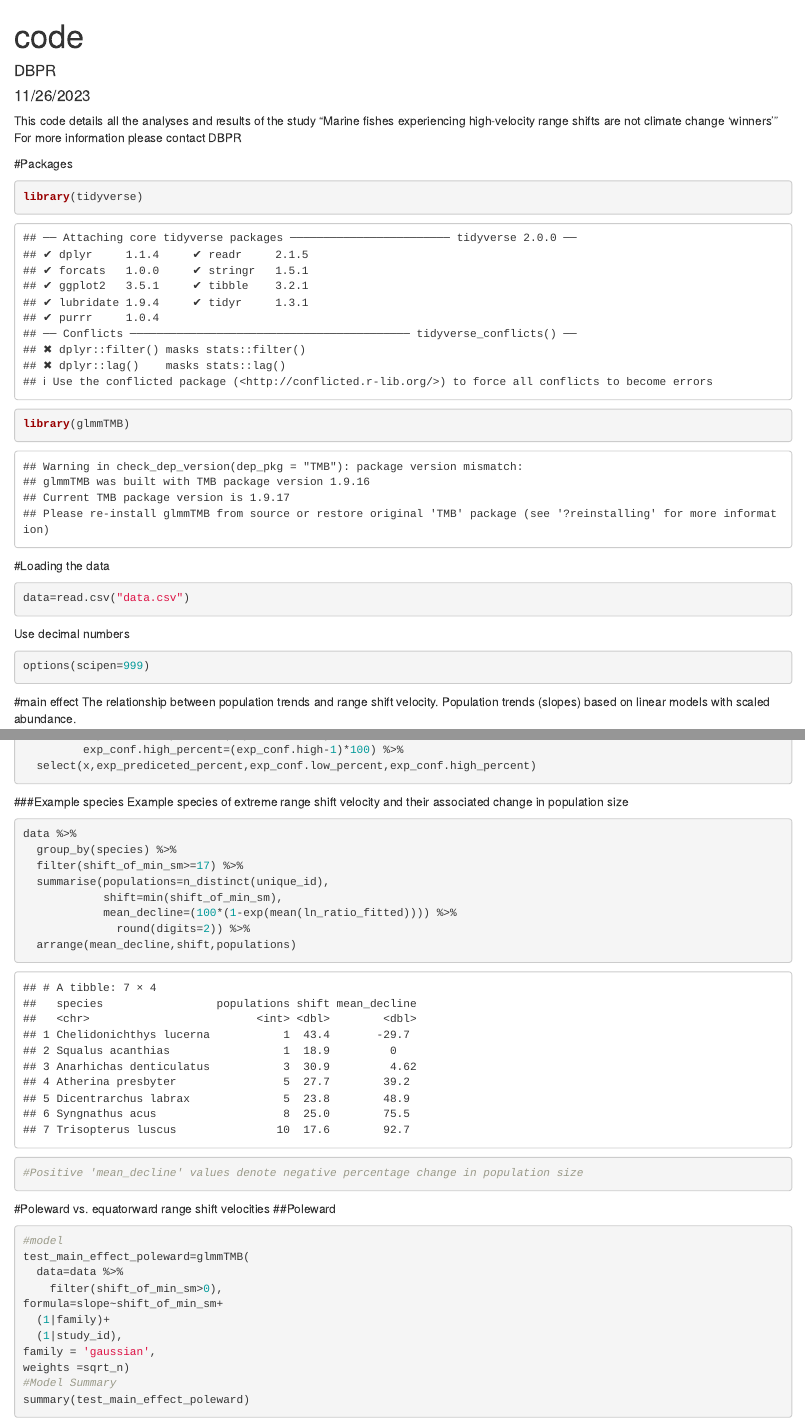
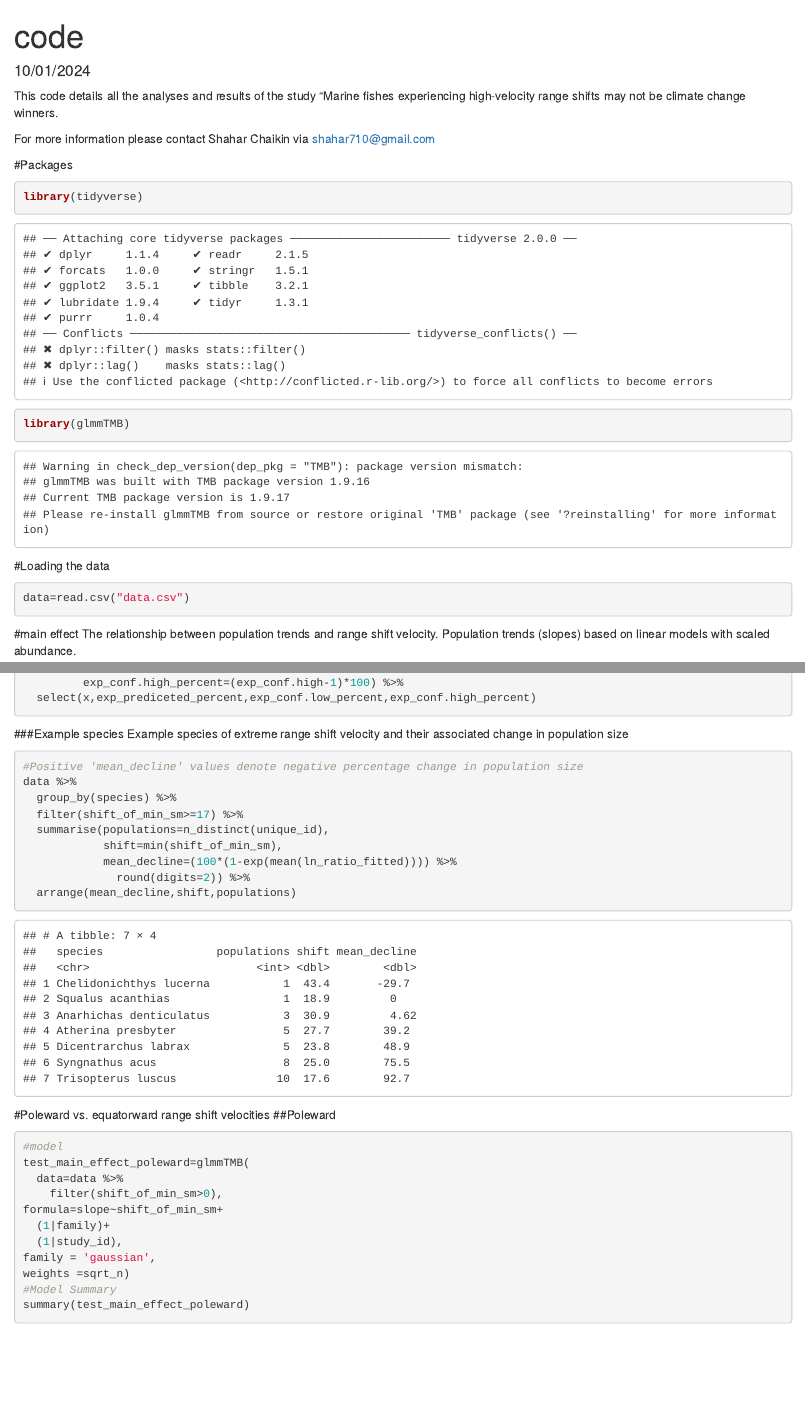
Before and after one commit to shahar710/NEE23050986, an R Markdown document (code.Rmd): the page in a window 1100 px wide, from its top, and a second part further down, joined at a grey line. Rendered offline with R 4.5, knitr and Pandoc, with nearby package versions; some code elsewhere in the file could not run offline.

Commit message:
adjustements for publication

````diff
--- a/code.Rmd
+++ b/code.Rmd
@@ -1,12 +1,12 @@
 ---
 title: "code"
-author: "DBPR"
-date: "11/26/2023"
+Code written by: Shahar Chaikin
+date: "10/01/2024"
 output: html_document
 ---
-This code details all the analyses and results of the study "Marine fishes experiencing high-velocity range shifts are not climate change ‘winners’"
-For more information please contact DBPR
+This code details all the analyses and results of the study "Marine fishes experiencing high-velocity range shifts may not be climate change winners.
 
+For more information please contact Shahar Chaikin via shahar710@gmail.com
 
 #Packages
 ```{r}
@@ -17,11 +17,6 @@ library(glmmTMB)
 #Loading the data
 ```{r}
 data=read.csv("data.csv")
-```
-
-Use decimal numbers
-```{r}
-options(scipen=999)
 ```
 
 #main effect
@@ -318,6 +313,7 @@ test_percent_change_gg=ggeffects::ggpredict(test_percent_change,
 ###Example species
 Example species of extreme range shift velocity and their associated change in population size
 ```{r}
+#Positive 'mean_decline' values denote negative percentage change in population size
 data %>%
   group_by(species) %>%
   filter(shift_of_min_sm>=17) %>%
@@ -326,7 +322,6 @@ data %>%
             mean_decline=(100*(1-exp(mean(ln_ratio_fitted)))) %>%
               round(digits=2)) %>%
   arrange(mean_decline,shift,populations)
-#Positive 'mean_decline' values denote negative percentage change in population size
 ```
 
 #Poleward vs. equatorward range shift velocities
````
Also changed, not shown: README.md.
